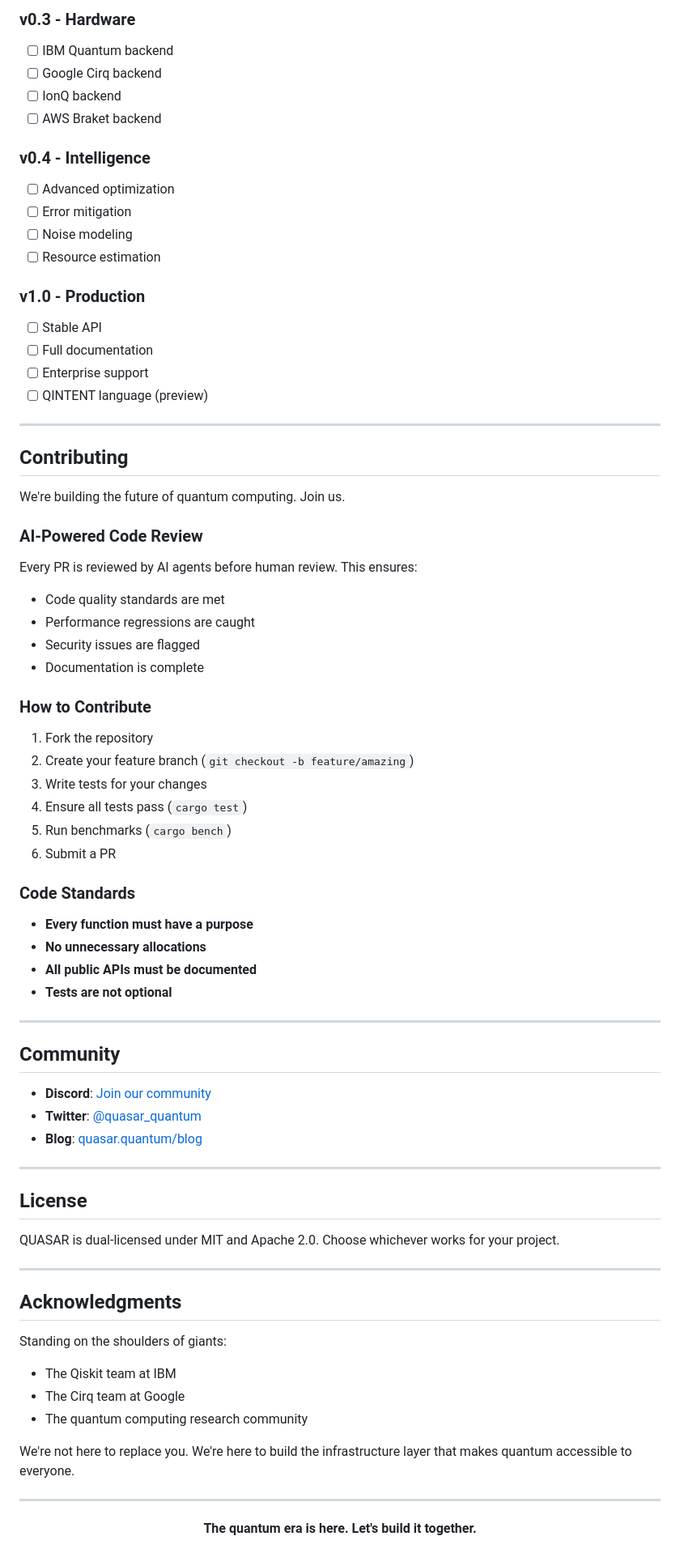
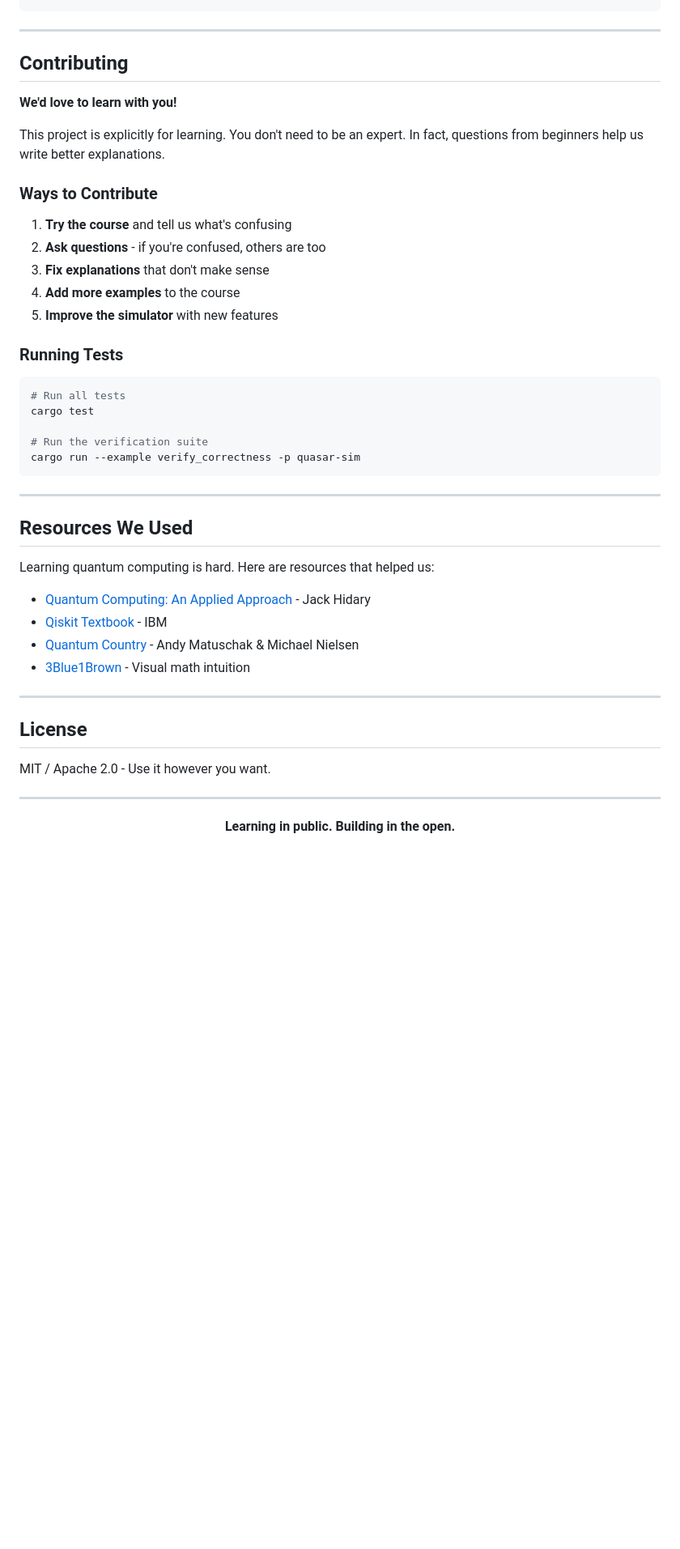
Before and after one commit to pdaxt/homaya, a Markdown page: README.md, the part around one of its changes. Shown at 81% size. GitHub-like rendering; blank space fills up the shorter version.

````diff
--- a/README.md
+++ b/README.md
@@ -228,80 +182,51 @@ Benchmarks on Apple M3 Max, 64GB RAM:
-### v0.3 - Hardware
-- [ ] IBM Quantum backend
-- [ ] Google Cirq backend
-- [ ] IonQ backend
-- [ ] AWS Braket backend
-
-### v0.4 - Intelligence
-- [ ] Advanced optimization
-- [ ] Error mitigation
-- [ ] Noise modeling
-- [ ] Resource estimation
-
-### v1.0 - Production
-- [ ] Stable API
-- [ ] Full documentation
-- [ ] Enterprise support
-- [ ] QINTENT language (preview)
 
 ---
 
 ## Contributing
 
-We're building the future of quantum computing. Join us.
+**We'd love to learn with you!**
 
-### AI-Powered Code Review
+This project is explicitly for learning. You don't need to be an expert. In fact, questions from beginners help us write better explanations.
 
-Every PR is reviewed by AI agents before human review. This ensures:
-- Code quality standards are met
-- Performance regressions are caught
-- Security issues are flagged
-- Documentation is complete
+### Ways to Contribute
 
-### How to Contribute
+1. **Try the course** and tell us what's confusing
+2. **Ask questions** - if you're confused, others are too
+3. **Fix explanations** that don't make sense
+4. **Add more examples** to the course
+5. **Improve the simulator** with new features
 
-1. Fork the repository
-2. Create your feature branch (`git checkout -b feature/amazing`)
-3. Write tests for your changes
-4. Ensure all tests pass (`cargo test`)
-5. Run benchmarks (`cargo bench`)
-6. Submit a PR
+### Running Tests
 
-### Code Standards
+```bash
+# Run all tests
+cargo test
 
-- **Every function must have a purpose**
-- **No unnecessary allocations**
-- **All public APIs must be documented**
-- **Tests are not optional**
+# Run the verification suite
+cargo run --example verify_correctness -p quasar-sim
+```
 
 ---
 
-## Community
+## Resources We Used
 
-- **Discord**: [Join our community](https://discord.gg/quasar-quantum)
-- **Twitter**: [@quasar_quantum](https://twitter.com/quasar_quantum)
-- **Blog**: [quasar.quantum/blog](https://quasar.quantum/blog)
+Learning quantum computing is hard. Here are resources that helped us:
+
+- [Quantum Computing: An Applied Approach](https://link.springer.com/book/10.1007/978-3-030-23922-0) - Jack Hidary
+- [Qiskit Textbook](https://qiskit.org/textbook/) - IBM
+- [Quantum Country](https://quantum.country/) - Andy Matuschak & Michael Nielsen
+- [3Blue1Brown](https://www.youtube.com/c/3blue1brown) - Visual math intuition
 
 ---
 
 ## License
 
-QUASAR is dual-licensed under MIT and Apache 2.0. Choose whichever works for your project.
-
----
-
-## Acknowledgments
-
-Standing on the shoulders of giants:
-- The Qiskit team at IBM
-- The Cirq team at Google
-- The quantum computing research community
-
-We're not here to replace you. We're here to build the infrastructure layer that makes quantum accessible to everyone.
+MIT / Apache 2.0 - Use it however you want.
 
 ---
 
 <p align="center">
-  <strong>The quantum era is here. Let's build it together.</strong>
+  <strong>Learning in public. Building in the open.</strong>
 </p>
 
 <p align="center">
````
Also changed, not shown: other parts of README.md (+109 -155 lines).
